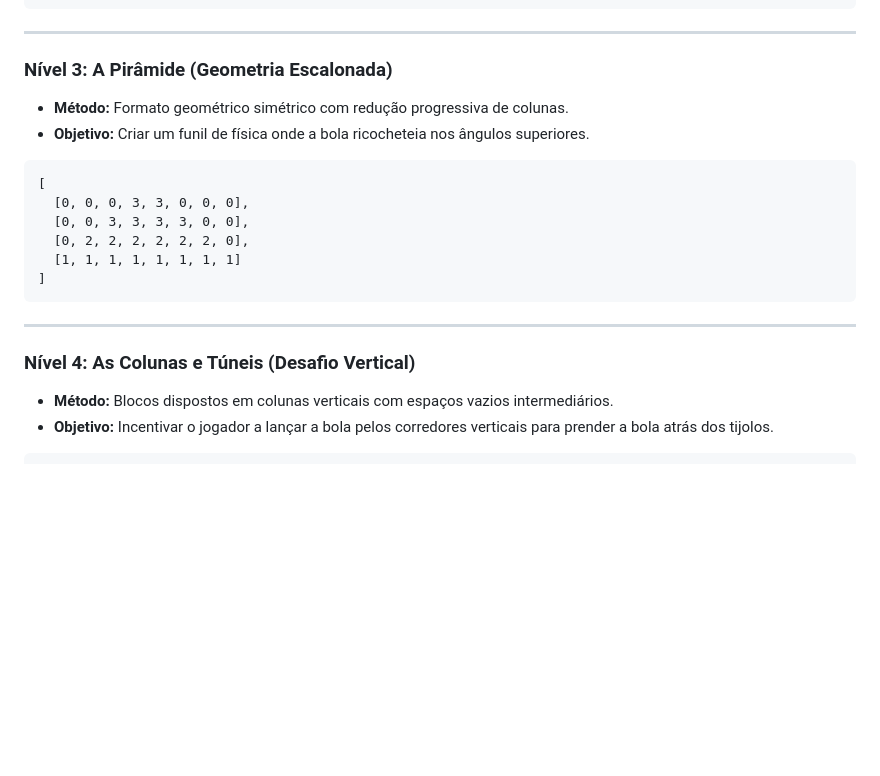
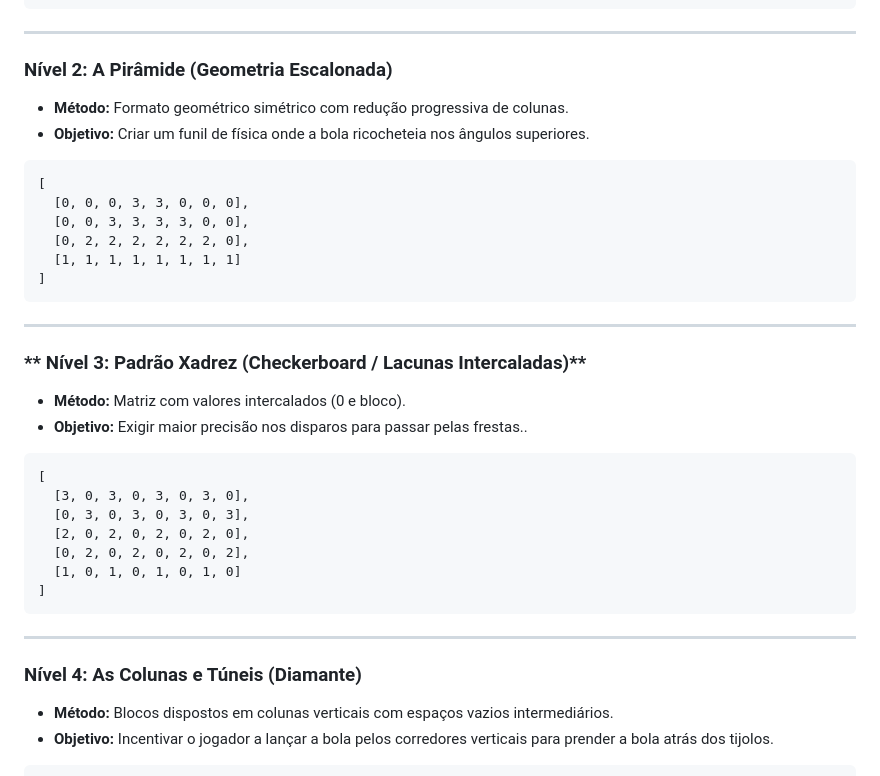
Before and after one commit to MMParaiba-collab/ProjetoIntegrador_Brick-Breaker, a Markdown page: docs/level_design.md, the part around one of its changes. Rendered like a GitHub page; blank space fills up the shorter version.

````diff
--- a/docs/level_design.md
+++ b/docs/level_design.md
@@ -40,7 +40,7 @@ O jogo conta com **5 níveis sequenciais**. Conforme exigido no edital, a transi
 
 ---
 
-### **Nível 3: A Pirâmide (Geometria Escalonada)**
+### **Nível 2: A Pirâmide (Geometria Escalonada)**
 * **Método:** Formato geométrico simétrico com redução progressiva de colunas.
 * **Objetivo:** Criar um funil de física onde a bola ricocheteia nos ângulos superiores.
 
@@ -55,7 +55,23 @@ O jogo conta com **5 níveis sequenciais**. Conforme exigido no edital, a transi
 
 ---
 
-### **Nível 4: As Colunas e Túneis (Desafio Vertical)**
+### ** Nível 3: Padrão Xadrez (Checkerboard / Lacunas Intercaladas)**
+* **Método:** Matriz com valores intercalados (0 e bloco).
+* **Objetivo:** Exigir maior precisão nos disparos para passar pelas frestas..
+
+```text
+[
+  [3, 0, 3, 0, 3, 0, 3, 0],
+  [0, 3, 0, 3, 0, 3, 0, 3],
+  [2, 0, 2, 0, 2, 0, 2, 0],
+  [0, 2, 0, 2, 0, 2, 0, 2],
+  [1, 0, 1, 0, 1, 0, 1, 0]
+]
+```
+
+---
+
+### **Nível 4: As Colunas e Túneis (Diamante)**
 * **Método:** Blocos dispostos em colunas verticais com espaços vazios intermediários.
 * **Objetivo:** Incentivar o jogador a lançar a bola pelos corredores verticais para prender a bola atrás dos tijolos.
 
````
Also changed, not shown: other parts of docs/level_design.md (+0 -1 lines).
